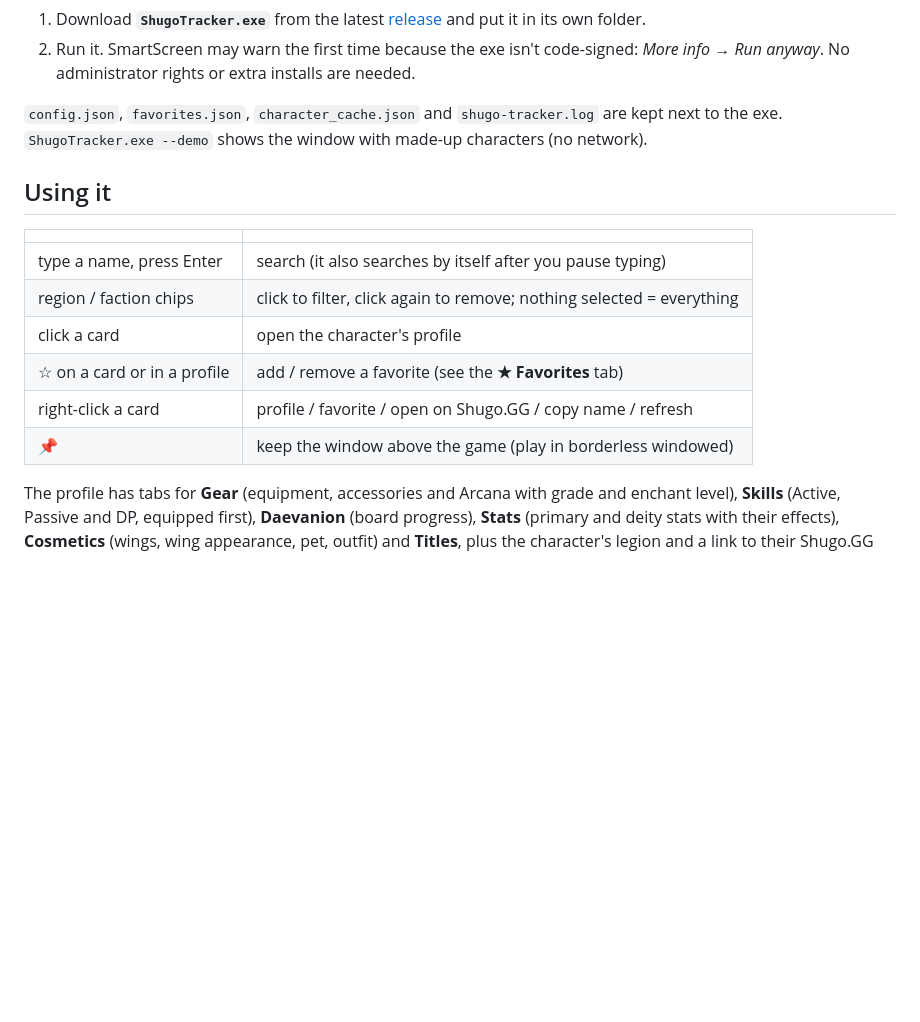
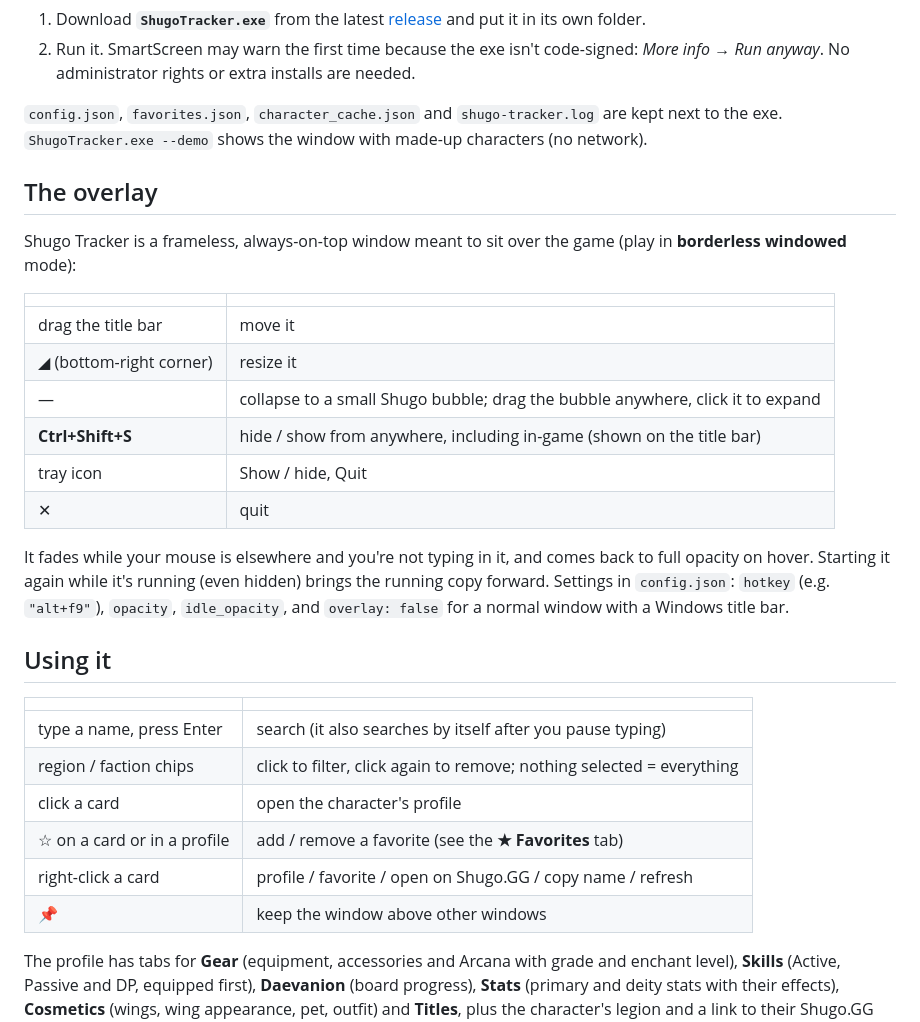
Before and after one commit to CynicaGaming/Shugo-Tracker, a Markdown page: README.md, the part around the change. Drawn GitHub-style; blank space fills up the shorter version.

Commit message:
README: overlay controls
Co-Authored-By: Claude Opus 5.5 <noreply@anthropic.com>
Claude-Session: https://claude.ai/code/session_01B6eNeFKq1YW3MgpR4axX3y

```diff
--- a/README.md
+++ b/README.md
@@ -26,6 +26,25 @@ and links to Shugo.GG profiles, but it is not made by or affiliated with Shugo.G
 `config.json`, `favorites.json`, `character_cache.json` and `shugo-tracker.log` are kept next to the exe.
 `ShugoTracker.exe --demo` shows the window with made-up characters (no network).
 
+## The overlay
+
+Shugo Tracker is a frameless, always-on-top window meant to sit over the game (play in **borderless
+windowed** mode):
+
+| | |
+|---|---|
+| drag the title bar | move it |
+| ◢ (bottom-right corner) | resize it |
+| — | collapse to a small Shugo bubble; drag the bubble anywhere, click it to expand |
+| **Ctrl+Shift+S** | hide / show from anywhere, including in-game (shown on the title bar) |
+| tray icon | Show / hide, Quit |
+| ✕ | quit |
+
+It fades while your mouse is elsewhere and you're not typing in it, and comes back to full opacity on
+hover. Starting it again while it's running (even hidden) brings the running copy forward.
+Settings in `config.json`: `hotkey` (e.g. `"alt+f9"`), `opacity`, `idle_opacity`, and `overlay: false` for a
+normal window with a Windows title bar.
+
 ## Using it
 
 | | |
@@ -35,7 +54,7 @@ and links to Shugo.GG profiles, but it is not made by or affiliated with Shugo.G
 | click a card | open the character's profile |
 | ☆ on a card or in a profile | add / remove a favorite (see the **★ Favorites** tab) |
 | right-click a card | profile / favorite / open on Shugo.GG / copy name / refresh |
-| 📌 | keep the window above the game (play in borderless windowed) |
+| 📌 | keep the window above other windows |
 
 The profile has tabs for **Gear** (equipment, accessories and Arcana with grade and enchant level),
 **Skills** (Active, Passive and DP, equipped first), **Daevanion** (board progress), **Stats** (primary and
```
